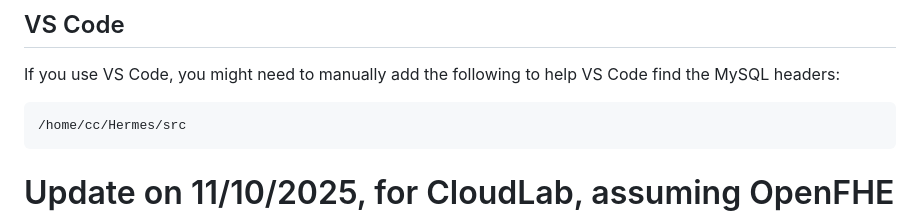
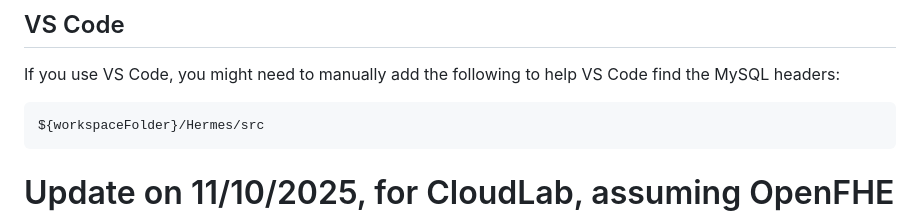
Before and after one commit to hpdic/hermes, a Markdown page: INSTALL.md, the part around the change. GitHub-like rendering.

Commit message:
minor for vscode

````diff
--- a/INSTALL.md
+++ b/INSTALL.md
@@ -200,7 +200,7 @@ cc@rtx6000:~/Hermes$ sudo tail /var/log/mysql/error.log -n10
 ## VS Code
 If you use VS Code, you might need to manually add the following to help VS Code find the MySQL headers:
 ```bash
-/home/cc/Hermes/src
+${workspaceFolder}/Hermes/src
 ```
 
 # Update on 11/10/2025, for CloudLab, assuming OpenFHE is installed: https://github.com/hpdic/openfhe-development
````
